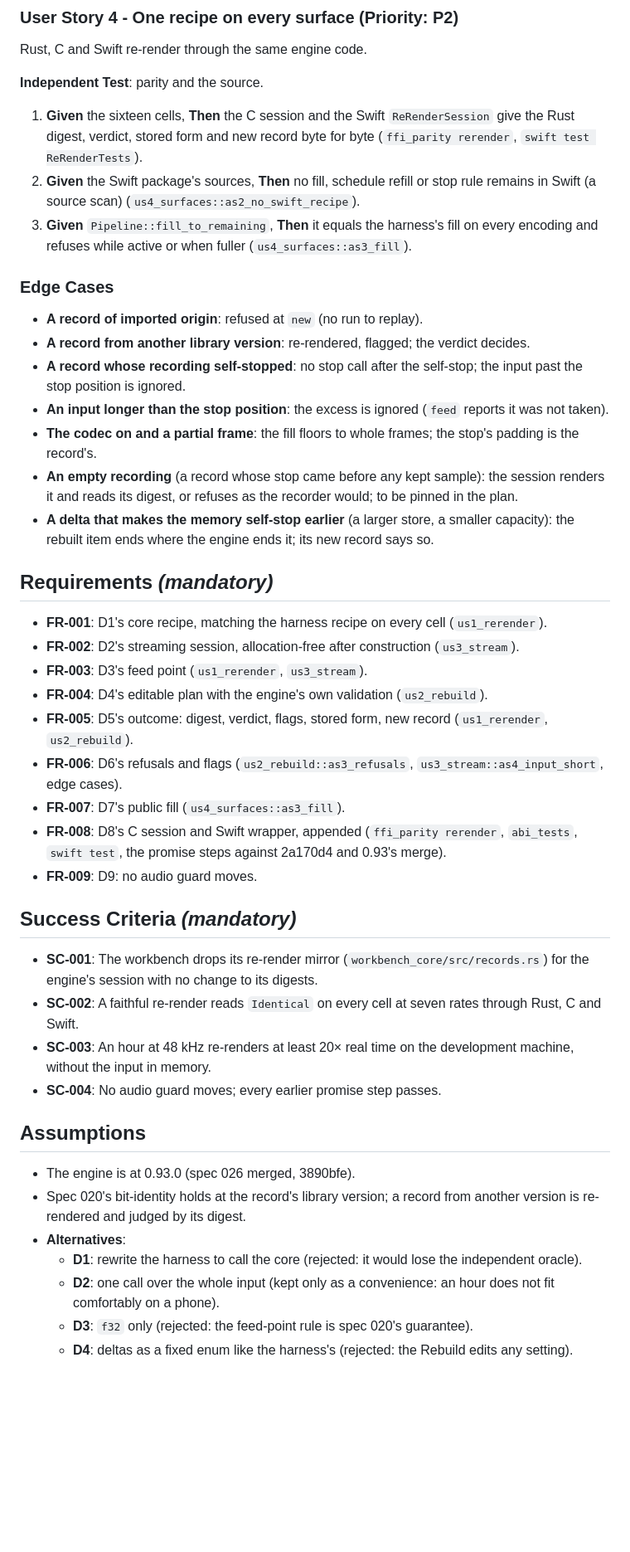
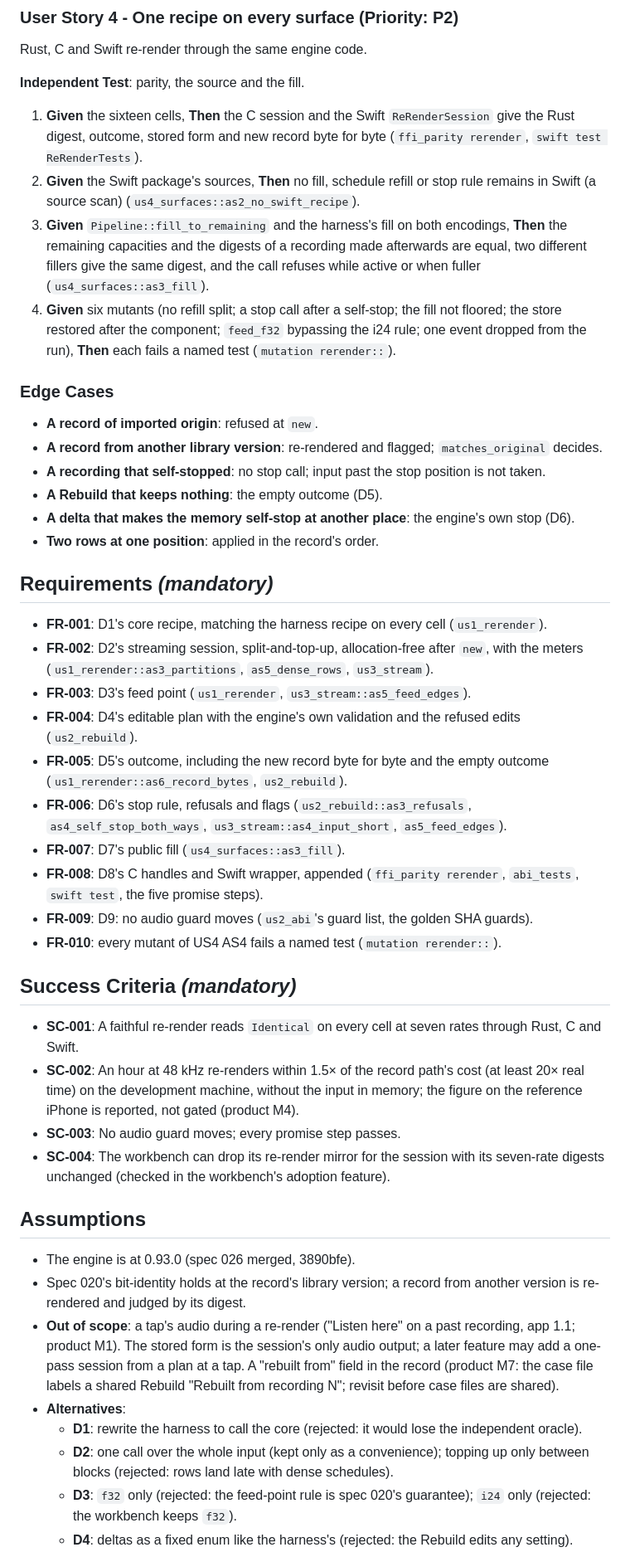
Before and after one commit to chancehouston/rr-dr60-emu, a Markdown page: specs/027-public-re-render/spec.md, the part around one of its changes. Shown at 83% size. Rendered like a GitHub page; blank space fills up the shorter version.

Commit message:
docs(027): the draft reviews applied (coach 1 – 13, hardware B1 – B10, product M1 – M9)
Co-Authored-By: Claude Opus 5.5 <noreply@anthropic.com>

```diff
--- a/specs/027-public-re-render/spec.md
+++ b/specs/027-public-re-render/spec.md
@@ -63,47 +74,49 @@ A host re-renders an hour-long recording without holding the whole input in memo
 
 Rust, C and Swift re-render through the same engine code.
 
-**Independent Test**: parity and the source.
+**Independent Test**: parity, the source and the fill.
 
-1. **Given** the sixteen cells, **Then** the C session and the Swift `ReRenderSession` give the Rust digest, verdict, stored form and new record byte for byte (`ffi_parity rerender`, `swift test ReRenderTests`).
+1. **Given** the sixteen cells, **Then** the C session and the Swift `ReRenderSession` give the Rust digest, outcome, stored form and new record byte for byte (`ffi_parity rerender`, `swift test ReRenderTests`).
 2. **Given** the Swift package's sources, **Then** no fill, schedule refill or stop rule remains in Swift (a source scan) (`us4_surfaces::as2_no_swift_recipe`).
-3. **Given** `Pipeline::fill_to_remaining`, **Then** it equals the harness's fill on every encoding and refuses while active or when fuller (`us4_surfaces::as3_fill`).
+3. **Given** `Pipeline::fill_to_remaining` and the harness's fill on both encodings, **Then** the remaining capacities and the digests of a recording made afterwards are equal, two different fillers give the same digest, and the call refuses while active or when fuller (`us4_surfaces::as3_fill`).
+4. **Given** six mutants (no refill split; a stop call after a self-stop; the fill not floored; the store restored after the component; `feed_f32` bypassing the i24 rule; one event dropped from the run), **Then** each fails a named test (`mutation rerender::`).
 
 ### Edge Cases
 
-- **A record of imported origin**: refused at `new` (no run to replay).
-- **A record from another library version**: re-rendered, flagged; the verdict decides.
-- **A record whose recording self-stopped**: no stop call after the self-stop; the input past the stop position is ignored.
-- **An input longer than the stop position**: the excess is ignored (`feed` reports it was not taken).
-- **The codec on and a partial frame**: the fill floors to whole frames; the stop's padding is the record's.
-- **An empty recording** (a record whose stop came before any kept sample): the session renders it and reads its digest, or refuses as the recorder would; to be pinned in the plan.
-- **A delta that makes the memory self-stop earlier** (a larger store, a smaller capacity): the rebuilt item ends where the engine ends it; its new record says so.
+- **A record of imported origin**: refused at `new`.
+- **A record from another library version**: re-rendered and flagged; `matches_original` decides.
+- **A recording that self-stopped**: no stop call; input past the stop position is not taken.
+- **A Rebuild that keeps nothing**: the empty outcome (D5).
+- **A delta that makes the memory self-stop at another place**: the engine's own stop (D6).
+- **Two rows at one position**: applied in the record's order.
 
 ## Requirements *(mandatory)*
 
 - **FR-001**: D1's core recipe, matching the harness recipe on every cell (`us1_rerender`).
-- **FR-002**: D2's streaming session, allocation-free after construction (`us3_stream`).
-- **FR-003**: D3's feed point (`us1_rerender`, `us3_stream`).
-- **FR-004**: D4's editable plan with the engine's own validation (`us2_rebuild`).
-- **FR-005**: D5's outcome: digest, verdict, flags, stored form, new record (`us1_rerender`, `us2_rebuild`).
-- **FR-006**: D6's refusals and flags (`us2_rebuild::as3_refusals`, `us3_stream::as4_input_short`, edge cases).
+- **FR-002**: D2's streaming session, split-and-top-up, allocation-free after `new`, with the meters (`us1_rerender::as3_partitions`, `as5_dense_rows`, `us3_stream`).
+- **FR-003**: D3's feed point (`us1_rerender`, `us3_stream::as5_feed_edges`).
+- **FR-004**: D4's editable plan with the engine's own validation and the refused edits (`us2_rebuild`).
+- **FR-005**: D5's outcome, including the new record byte for byte and the empty outcome (`us1_rerender::as6_record_bytes`, `us2_rebuild`).
+- **FR-006**: D6's stop rule, refusals and flags (`us2_rebuild::as3_refusals`, `as4_self_stop_both_ways`, `us3_stream::as4_input_short`, `as5_feed_edges`).
 - **FR-007**: D7's public fill (`us4_surfaces::as3_fill`).
-- **FR-008**: D8's C session and Swift wrapper, appended (`ffi_parity rerender`, `abi_tests`, `swift test`, the promise steps against 2a170d4 and 0.93's merge).
-- **FR-009**: D9: no audio guard moves.
+- **FR-008**: D8's C handles and Swift wrapper, appended (`ffi_parity rerender`, `abi_tests`, `swift test`, the five promise steps).
+- **FR-009**: D9: no audio guard moves (`us2_abi`'s guard list, the golden SHA guards).
+- **FR-010**: every mutant of US4 AS4 fails a named test (`mutation rerender::`).
 
 ## Success Criteria *(mandatory)*
 
-- **SC-001**: The workbench drops its re-render mirror (`workbench_core/src/records.rs`) for the engine's session with no change to its digests.
-- **SC-002**: A faithful re-render reads `Identical` on every cell at seven rates through Rust, C and Swift.
-- **SC-003**: An hour at 48 kHz re-renders at least 20× real time on the development machine, without the input in memory.
-- **SC-004**: No audio guard moves; every earlier promise step passes.
+- **SC-001**: A faithful re-render reads `Identical` on every cell at seven rates through Rust, C and Swift.
+- **SC-002**: An hour at 48 kHz re-renders within 1.5× of the record path's cost (at least 20× real time) on the development machine, without the input in memory; the figure on the reference iPhone is reported, not gated (product M4).
+- **SC-003**: No audio guard moves; every promise step passes.
+- **SC-004**: The workbench can drop its re-render mirror for the session with its seven-rate digests unchanged (checked in the workbench's adoption feature).
 
 ## Assumptions
 
 - The engine is at 0.93.0 (spec 026 merged, 3890bfe).
 - Spec 020's bit-identity holds at the record's library version; a record from another version is re-rendered and judged by its digest.
+- **Out of scope**: a tap's audio during a re-render ("Listen here" on a past recording, app 1.1; product M1). The stored form is the session's only audio output; a later feature may add a one-pass session from a plan at a tap. A "rebuilt from" field in the record (product M7: the case file labels a shared Rebuild "Rebuilt from recording N"; revisit before case files are shared).
 - **Alternatives**:
   - **D1**: rewrite the harness to call the core (rejected: it would lose the independent oracle).
-  - **D2**: one call over the whole input (kept only as a convenience: an hour does not fit comfortably on a phone).
-  - **D3**: `f32` only (rejected: the feed-point rule is spec 020's guarantee).
+  - **D2**: one call over the whole input (kept only as a convenience); topping up only between blocks (rejected: rows land late with dense schedules).
+  - **D3**: `f32` only (rejected: the feed-point rule is spec 020's guarantee); `i24` only (rejected: the workbench keeps `f32`).
   - **D4**: deltas as a fixed enum like the harness's (rejected: the Rebuild edits any setting).
```
Also changed, not shown: other parts of specs/027-public-re-render/spec.md (+36 -25 lines).
